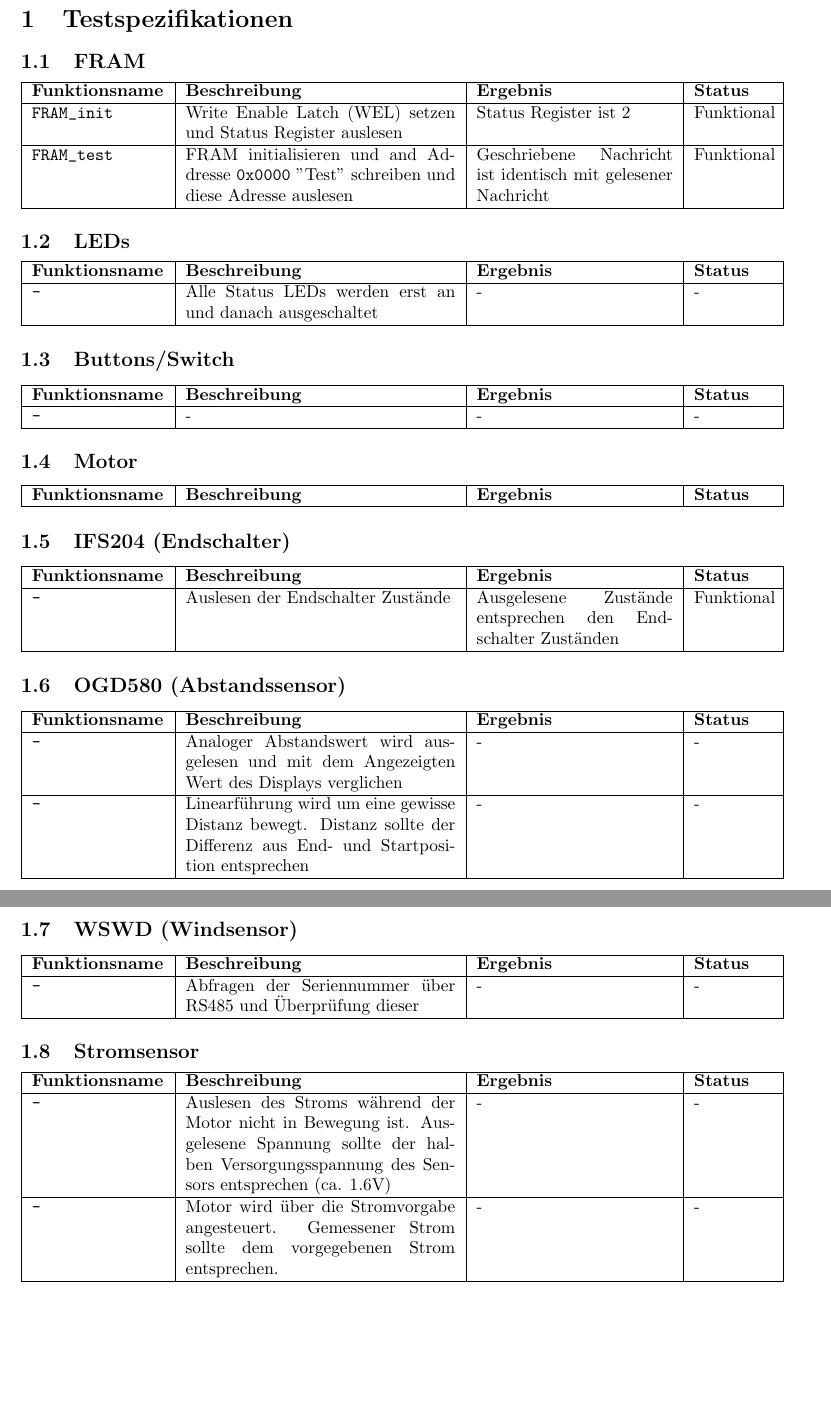
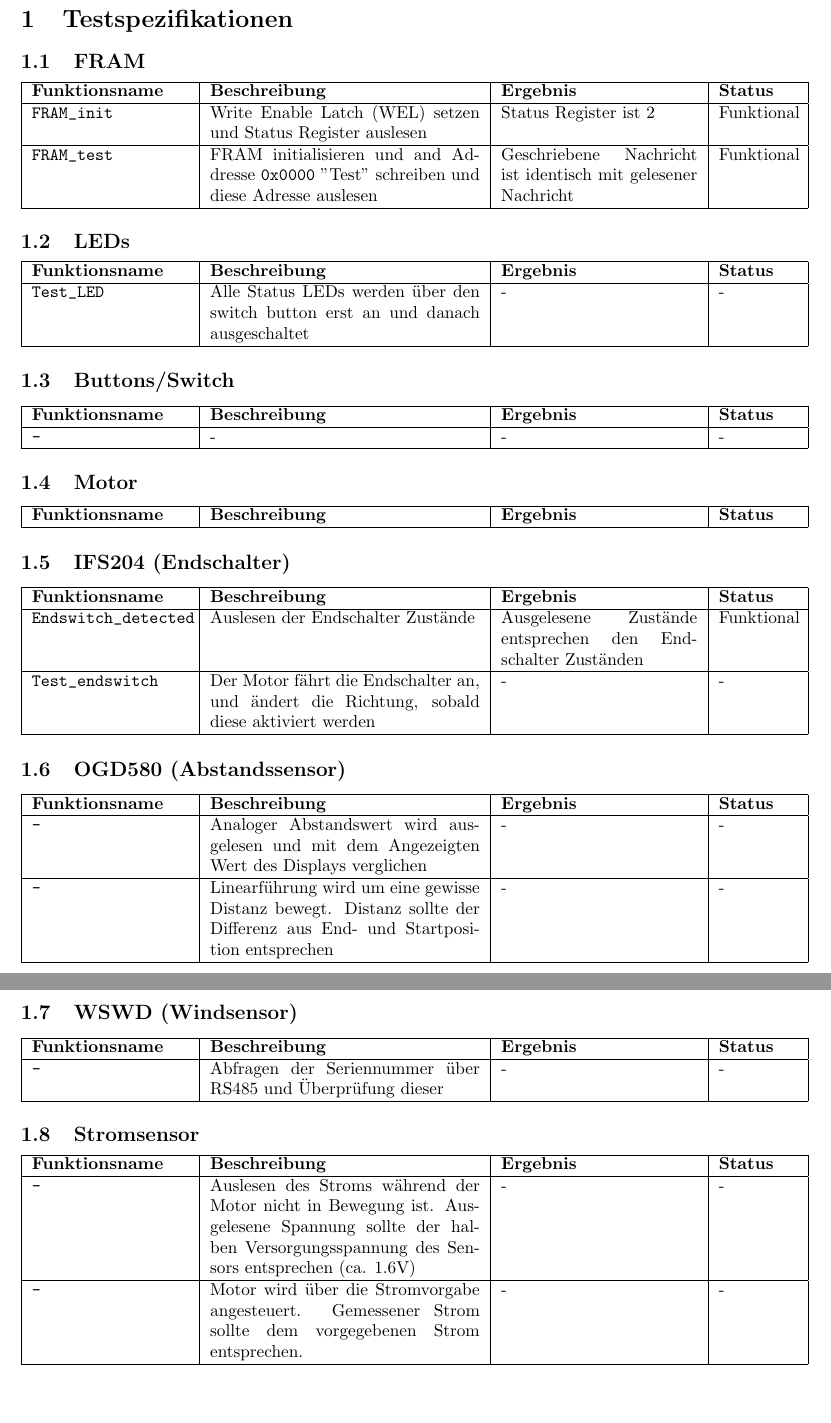
Before and after one commit to derfinke/Sailwind_Projekt, a LaTeX document (Docs/Test_Documentation/template_Article.tex): two parts of pages 1 and 2 of 2, joined at a grey line, cut so that both start at the same text. Compiled offline with pdfLaTeX.

Commit message:
added Test_LED and Test_endswitch to Test_Documentation

```diff
--- a/Docs/Test_Documentation/template_Article.tex
+++ b/Docs/Test_Documentation/template_Article.tex
@@ -8,7 +8,7 @@
 \begin{document}
 	\section{Testspezifikationen}
 	\subsection{FRAM}
-		\begin{tabular}{|p{2.7cm}|p{5.5cm}|p{4cm}| p{1.6cm} |}
+		\begin{tabular}{|p{3.2cm}|p{5.5cm}|p{4cm}| p{1.6cm} |}
 			\hline
 				\textbf{Funktionsname} & \textbf{Beschreibung} & \textbf{Ergebnis} & \textbf{Status} \\
 			\hline
@@ -18,15 +18,15 @@
 			\hline
 		\end{tabular}
 	\subsection{LEDs}
-		\begin{tabular}{|p{2.7cm}|p{5.5cm}|p{4cm}| p{1.6cm} |}
+		\begin{tabular}{|p{3.2cm}|p{5.5cm}|p{4cm}| p{1.6cm} |}
 			\hline
 				\textbf{Funktionsname} & \textbf{Beschreibung} & \textbf{Ergebnis} & \textbf{Status} \\
 			\hline
-				 \texttt{-} & Alle Status LEDs werden erst an und danach ausgeschaltet & - & - \\
+				 \texttt{Test\char`_LED} & Alle Status LEDs werden über den switch button erst an und danach ausgeschaltet & - & - \\
 			\hline
 		\end{tabular}
 		\subsection{Buttons/Switch}
-	\begin{tabular}{|p{2.7cm}|p{5.5cm}|p{4cm}| p{1.6cm} |}
+	\begin{tabular}{|p{3.2cm}|p{5.5cm}|p{4cm}| p{1.6cm} |}
 		\hline
 			\textbf{Funktionsname} & \textbf{Beschreibung} & \textbf{Ergebnis} & \textbf{Status} \\
 		\hline
@@ -34,21 +34,23 @@
 		\hline
 	\end{tabular}
 	\subsection{Motor}
-		\begin{tabular}{|p{2.7cm}|p{5.5cm}|p{4cm}| p{1.6cm} |}
+		\begin{tabular}{|p{3.2cm}|p{5.5cm}|p{4cm}| p{1.6cm} |}
 			\hline
 				\textbf{Funktionsname} & \textbf{Beschreibung} & \textbf{Ergebnis} & \textbf{Status} \\
 			\hline
 		\end{tabular}
 	\subsection{IFS204 (Endschalter)}
-		\begin{tabular}{|p{2.7cm}|p{5.5cm}|p{4cm}| p{1.6cm} |}
+		\begin{tabular}{|p{3.2cm}|p{5.5cm}|p{4cm}| p{1.6cm} |}
 			\hline
 				\textbf{Funktionsname} & \textbf{Beschreibung} & \textbf{Ergebnis} & \textbf{Status} \\
 			\hline
-				 \texttt{-} & Auslesen der Endschalter Zustände & Ausgelesene Zustände entsprechen den Endschalter Zuständen & Funktional \\
+				 \texttt{Endswitch\char`_detected} & Auslesen der Endschalter Zustände & Ausgelesene Zustände entsprechen den Endschalter Zuständen & Funktional \\
+			\hline
+				\texttt{Test\char`_endswitch} & Der Motor fährt die Endschalter an, und ändert die Richtung, sobald diese aktiviert werden & - & - \\
 			 \hline
 		\end{tabular}
 	\subsection{OGD580 (Abstandssensor)}
-		\begin{tabular}{|p{2.7cm}|p{5.5cm}|p{4cm}| p{1.6cm} |}
+		\begin{tabular}{|p{3.2cm}|p{5.5cm}|p{4cm}| p{1.6cm} |}
 			\hline
 				\textbf{Funktionsname} & \textbf{Beschreibung} & \textbf{Ergebnis} & \textbf{Status} \\
 			\hline
@@ -58,7 +60,7 @@
 			\hline
 		\end{tabular}
 	\subsection{WSWD (Windsensor)}
-		\begin{tabular}{|p{2.7cm}|p{5.5cm}|p{4cm}| p{1.6cm} |}
+		\begin{tabular}{|p{3.2cm}|p{5.5cm}|p{4cm}| p{1.6cm} |}
 			\hline
 				\textbf{Funktionsname} & \textbf{Beschreibung} & \textbf{Ergebnis} & \textbf{Status} \\
 			\hline
```
Also changed, not shown: Docs/Test_Documentation/template_Article.pdf, Docs/Test_Documentation/template_Article.tex (2 more changed lines), 2 other files.
